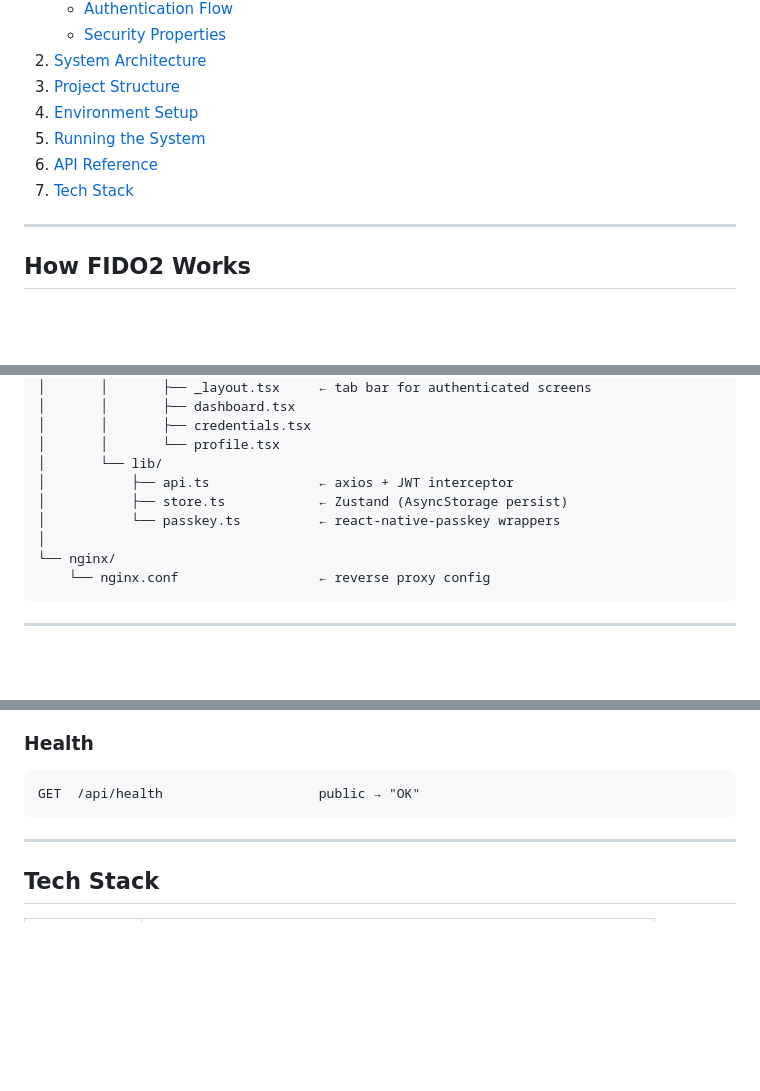
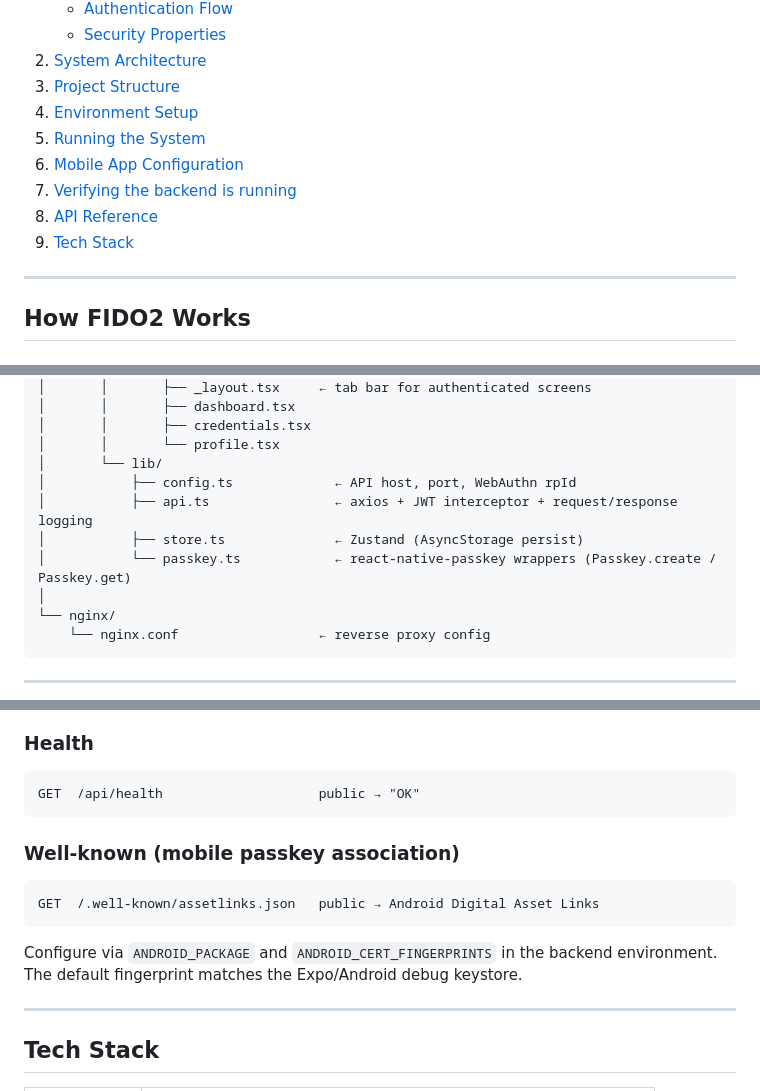
Before and after one commit to gijutsuknight/fido2-demo, a Markdown page: README.md, 3 parts joined by grey strips. GitHub-like rendering; blank space fills up the shorter version.

````diff
--- a/README.md
+++ b/README.md
@@ -19,8 +19,10 @@ inspect the raw WebAuthn JSON messages, and manage credentials across web and mo
 3. [Project Structure](#project-structure)
 4. [Environment Setup](#environment-setup)
 5. [Running the System](#running-the-system)
-6. [API Reference](#api-reference)
-7. [Tech Stack](#tech-stack)
+6. [Mobile App Configuration](#mobile-app-configuration)
+7. [Verifying the backend is running](#verifying-the-backend-is-running)
+8. [API Reference](#api-reference)
+9. [Tech Stack](#tech-stack)
 
 ---
 
@@ -371,9 +374,10 @@ fido2/
 │       │       ├── credentials.tsx
 │       │       └── profile.tsx
 │       └── lib/
-│           ├── api.ts              ← axios + JWT interceptor
-│           ├── store.ts            ← Zustand (AsyncStorage persist)
-│           └── passkey.ts          ← react-native-passkey wrappers
+│           ├── config.ts             ← API host, port, WebAuthn rpId
+│           ├── api.ts                ← axios + JWT interceptor + request/response logging
+│           ├── store.ts              ← Zustand (AsyncStorage persist)
+│           └── passkey.ts            ← react-native-passkey wrappers (Passkey.create / Passkey.get)
 │
 └── nginx/
     └── nginx.conf                  ← reverse proxy config
@@ -587,6 +676,14 @@ GET  /api/login-history?page=0&size=20
 GET  /api/health                    public → "OK"
 ```
 
+### Well-known (mobile passkey association)
+
+```
+GET  /.well-known/assetlinks.json   public → Android Digital Asset Links
+```
+
+Configure via `ANDROID_PACKAGE` and `ANDROID_CERT_FINGERPRINTS` in the backend environment. The default fingerprint matches the Expo/Android debug keystore.
+
 ---
 
 ## Tech Stack
````
Also changed, not shown: other parts of README.md (+102 -16 lines).
